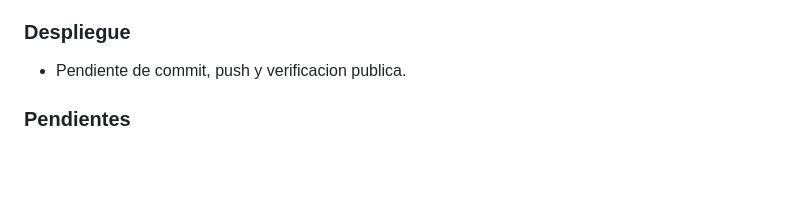
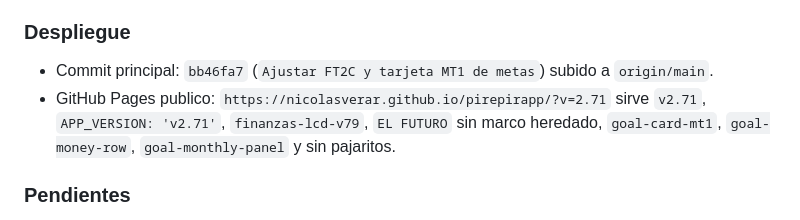
Before and after one commit to nicolasverar/pirepirapp, a Markdown page: BITACORA.md, the part around the change. Drawn GitHub-style; blank space fills up the shorter version.

Commit message:
Documentar despliegue FT2C MT1 v2.71

```diff
--- a/BITACORA.md
+++ b/BITACORA.md
@@ -25,7 +25,8 @@
 - Se abrio la app local y la lamina `docs/goals_goal_card_mt1_variants_v26.html`.
 
 ### Despliegue
-- Pendiente de commit, push y verificacion publica.
+- Commit principal: `bb46fa7` (`Ajustar FT2C y tarjeta MT1 de metas`) subido a `origin/main`.
+- GitHub Pages publico: `https://nicolasverar.github.io/pirepirapp/?v=2.71` sirve `v2.71`, `APP_VERSION: 'v2.71'`, `finanzas-lcd-v79`, `EL FUTURO` sin marco heredado, `goal-card-mt1`, `goal-money-row`, `goal-monthly-panel` y sin pajaritos.
 
 ### Pendientes
 - Revisar visualmente en celular si MT1A queda como base definitiva o si conviene una de las variantes MT1B-MT1D.
```
